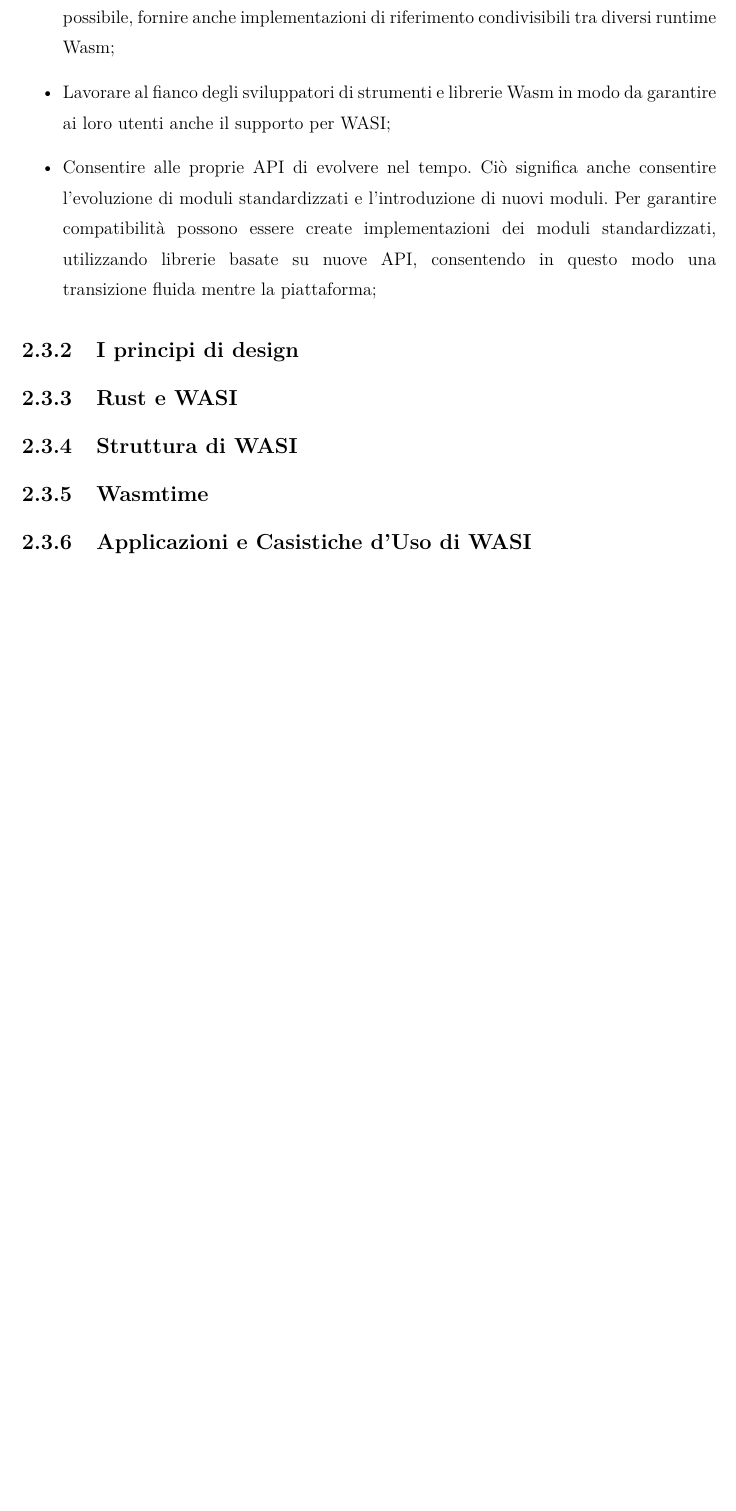
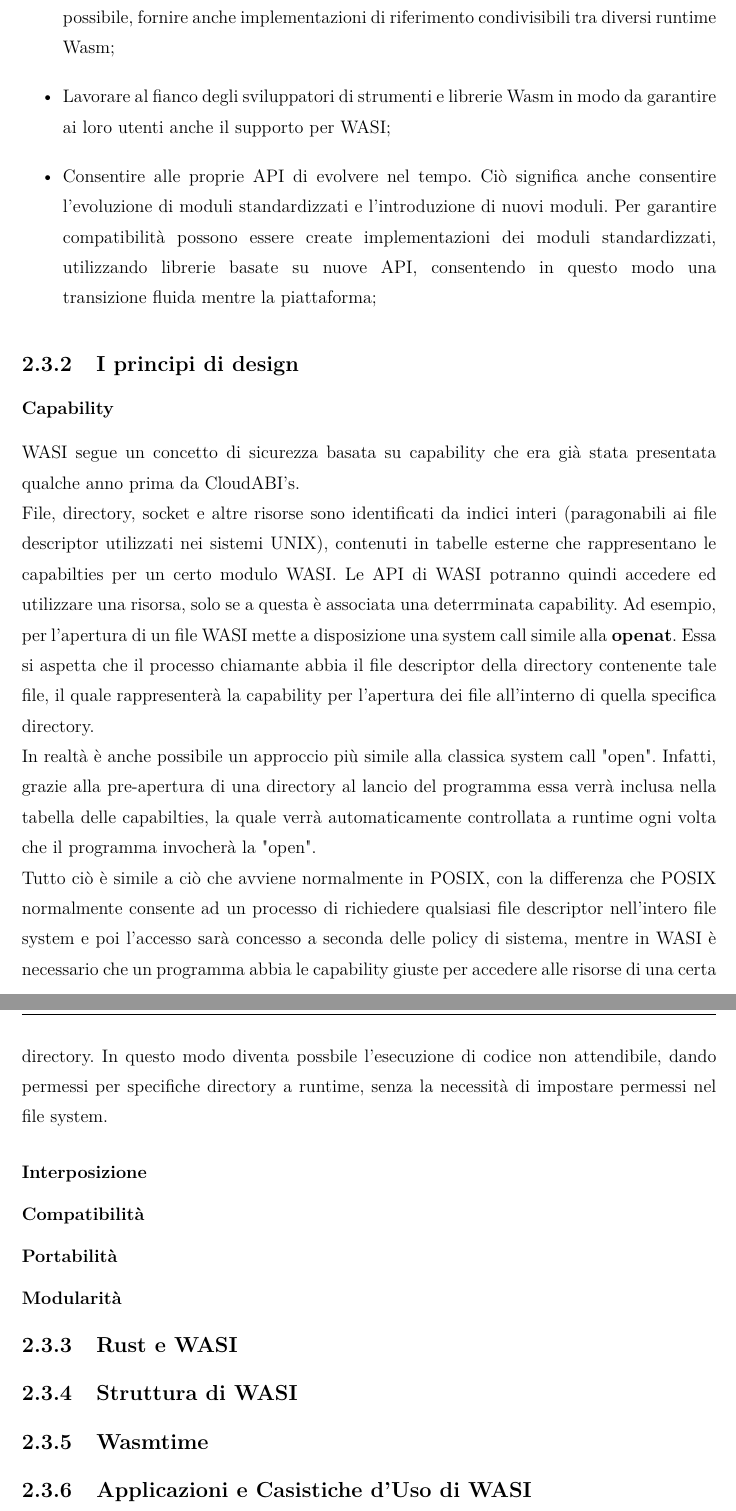
Before and after one commit to davidecrociati/tesi-triennale, a LaTeX document (latex/tesi.tex, which reads latex/capitolo2.tex): part of page 30 of 37 before the commit and two parts of pages 30 and 31 of 38 after it, the two joined at a grey line, cut so that both start at the same text, the shorter picture padded with empty space. Compiled offline with pdfLaTeX.

Commit message:
Added capabilities

```diff
--- a/latex/capitolo2.tex
+++ b/latex/capitolo2.tex
@@ -224,6 +224,19 @@ WASI è nato con una serie di obiettivi di alto livello, che si ispirano e integ
         \item Consentire alle proprie API di evolvere nel tempo. Ciò significa anche consentire l'evoluzione di moduli standardizzati e l'introduzione di nuovi moduli. Per garantire compatibilità possono essere create implementazioni dei moduli standardizzati, utilizzando librerie basate su nuove API, consentendo in questo modo una transizione fluida mentre la piattaforma;
 \end{itemize}
 \subsection{I principi di design}
+\subsubsection{Capability}
+WASI segue un concetto di sicurezza basata su capability che era già stata presentata qualche anno prima da CloudABI's.
+\\File, directory, socket e altre risorse sono identificati da indici interi (paragonabili ai file descriptor utilizzati nei sistemi UNIX), contenuti in tabelle esterne che rappresentano le capabilties per un certo modulo WASI.
+Le API di WASI potranno quindi accedere ed utilizzare una risorsa, solo se a questa è associata una deterrminata capability.
+Ad esempio, per l'apertura di un file WASI mette a disposizione una system call simile alla \textbf{openat}.
+Essa si aspetta che il processo chiamante abbia il file descriptor della directory contenente tale file, il quale rappresenterà la capability per l'apertura dei file all'interno di quella specifica directory.
+\\In realtà è anche possibile un approccio più simile alla classica system call "open".
+Infatti, grazie alla pre-apertura di una directory al lancio del programma essa verrà inclusa nella tabella delle capabilties, la quale verrà automaticamente controllata a runtime ogni volta che il programma invocherà la "open".
+\\Tutto ciò è simile a ciò che avviene normalmente in POSIX, con la differenza che POSIX normalmente consente ad un processo di richiedere qualsiasi file descriptor nell'intero file system e poi l'accesso sarà concesso a seconda delle policy di sistema, mentre in WASI è necessario che un programma abbia le capability giuste per accedere alle risorse di una certa directory. In questo modo diventa possbile l'esecuzione di codice non attendibile, dando permessi per specifiche directory a runtime, senza la necessità di impostare permessi nel file system.
+\subsubsection{Interposizione}
+\subsubsection{Compatibilità}
+\subsubsection{Portabilità}
+\subsubsection{Modularità}
 
 \subsection{Rust e WASI}
 \subsection{Struttura di WASI}
```
Also changed, not shown: latex/tesi.pdf, latex/capitolo2.tex (2 more changed lines).
